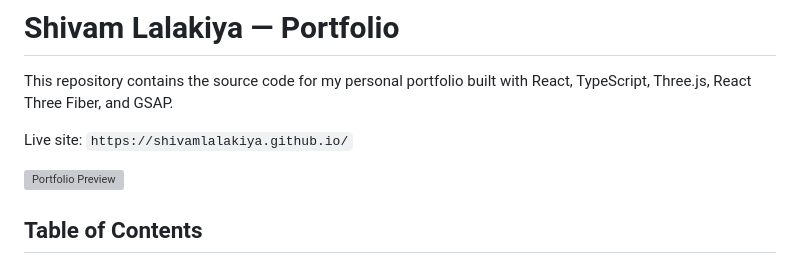
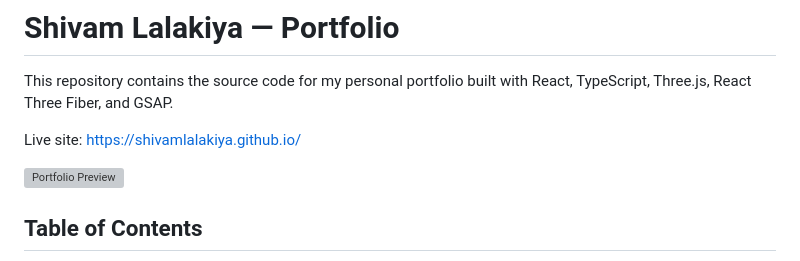
Before and after one commit to shivamlalakiya/shivamlalakiya.github.io, a Markdown page: README.md, the part around the change. Drawn GitHub-style; grey boxes are pictures that could not be loaded.

Commit message:
docs: make live site link clickable

```diff
--- a/README.md
+++ b/README.md
@@ -2,7 +2,7 @@
 
 This repository contains the source code for my personal portfolio built with React, TypeScript, Three.js, React Three Fiber, and GSAP.
 
-Live site: `https://shivamlalakiya.github.io/`
+Live site: [https://shivamlalakiya.github.io/](https://shivamlalakiya.github.io/)
 
 ![Portfolio Preview](public/images/preview1.png)
 
```
